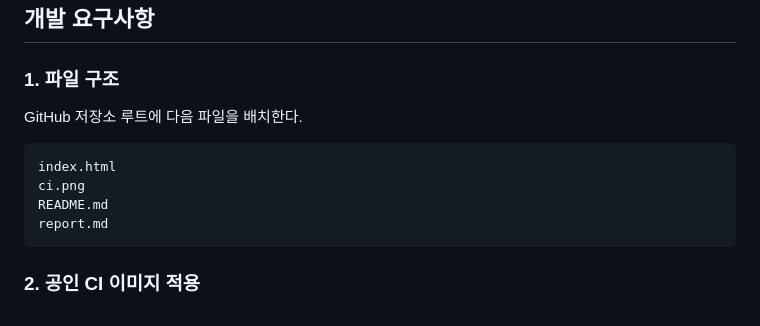
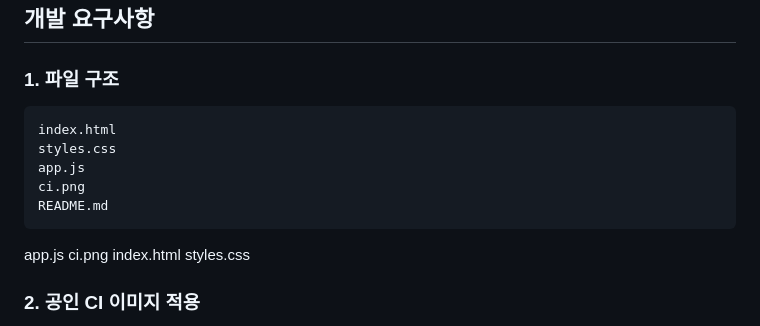
Before and after one commit to khkang-hub/-Demo-SeoulMetro-AX-Assignment, a Markdown page: README.md, the part around the change. Rendered like a GitHub page.

````diff
--- a/README.md
+++ b/README.md
@@ -222,14 +222,18 @@ AI가 임의로 답변을 생성하기보다 공식 홈페이지, 실시간 열
 
 ### 1. 파일 구조
 
-GitHub 저장소 루트에 다음 파일을 배치한다.
-
 ```text
 index.html
+styles.css
+app.js
 ci.png
 README.md
-report.md
 ```
+
+app.js
+ci.png
+index.html
+styles.css
 
 ### 2. 공인 CI 이미지 적용
 
````
